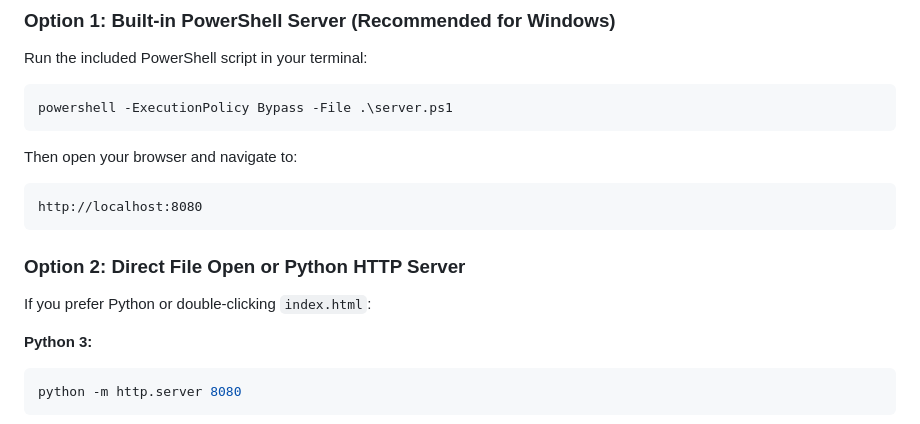
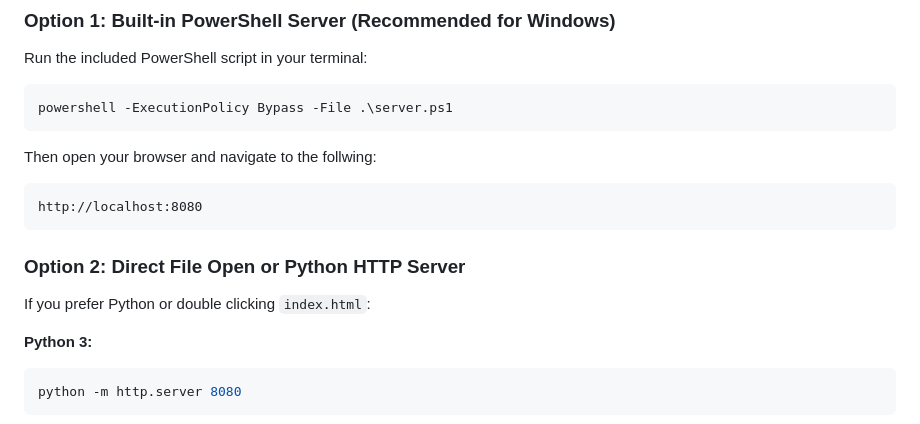
Before and after one commit to atharvakanekar22-dev/SmartRail, a Markdown page: README.md, the part around the change. Drawn GitHub-style.

Commit message:
SmartRail

````diff
--- a/README.md
+++ b/README.md
@@ -34,14 +34,14 @@ Run the included PowerShell script in your terminal:
 powershell -ExecutionPolicy Bypass -File .\server.ps1
 ```
 
-Then open your browser and navigate to:
+Then open your browser and navigate to the follwing:
 ```
 http://localhost:8080
 ```
 
 ### Option 2: Direct File Open or Python HTTP Server
 
-If you prefer Python or double-clicking `index.html`:
+If you prefer Python or double clicking `index.html`:
 
 **Python 3:**
 ```bash
````
